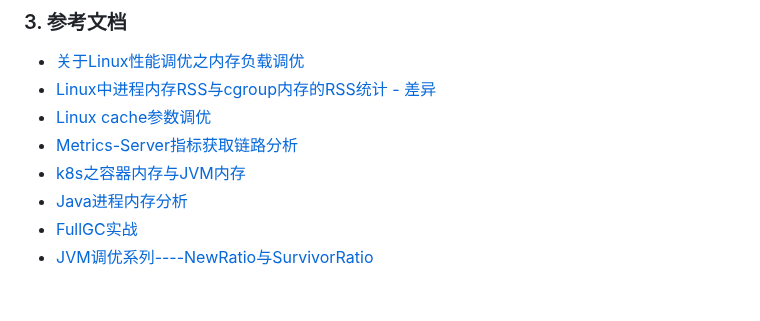
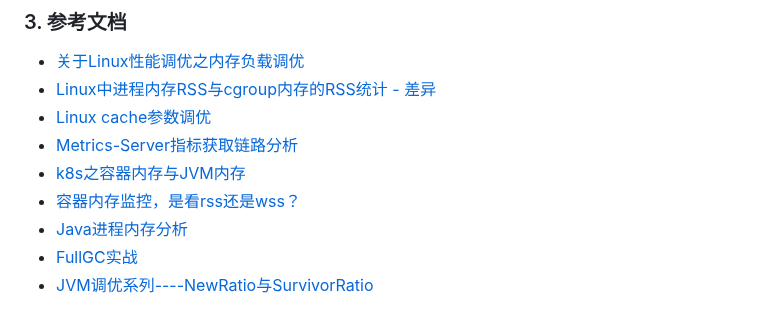
Before and after one commit to ahwhy/myCfgLib, a Markdown page: linux/Linux内存分析与观测.md, the part around the change. Drawn GitHub-style.

Commit message:
补充参考文档

```diff
--- a/linux/Linux内存分析与观测.md
+++ b/linux/Linux内存分析与观测.md
@@ -1025,6 +1025,7 @@ VmRSS:   5120108 kB/1024 = 5000mB /1024 = 4.88gB
 - [Linux cache参数调优](https://www.zhihu.com/column/p/136237953)
 - [Metrics-Server指标获取链路分析](https://developer.aliyun.com/article/1076518)
 - [k8s之容器内存与JVM内存](https://blog.csdn.net/qq_34562093/article/details/126754502)
+- [容器内存监控，是看rss还是wss？](https://www.jianshu.com/p/36a1df62cda7)
 - [Java进程内存分析](https://www.nxest.com/bits-pieces/java/jvm/)
 - [FullGC实战](https://mp.weixin.qq.com/s?__biz=MzU5ODUwNzY1Nw==&mid=2247484533&idx=1&sn=6f6adbccadb3742934dc49901dac76af&chksm=fe426d93c935e4851021c49e5a9eb5a2a9d3c564623e7667e1ef3a8f35cb98717041d0bbccff&scene=0&xtrack=1#rd)
 - [JVM调优系列----NewRatio与SurvivorRatio](https://it.cha138.com/php/show-47569.html)
```
